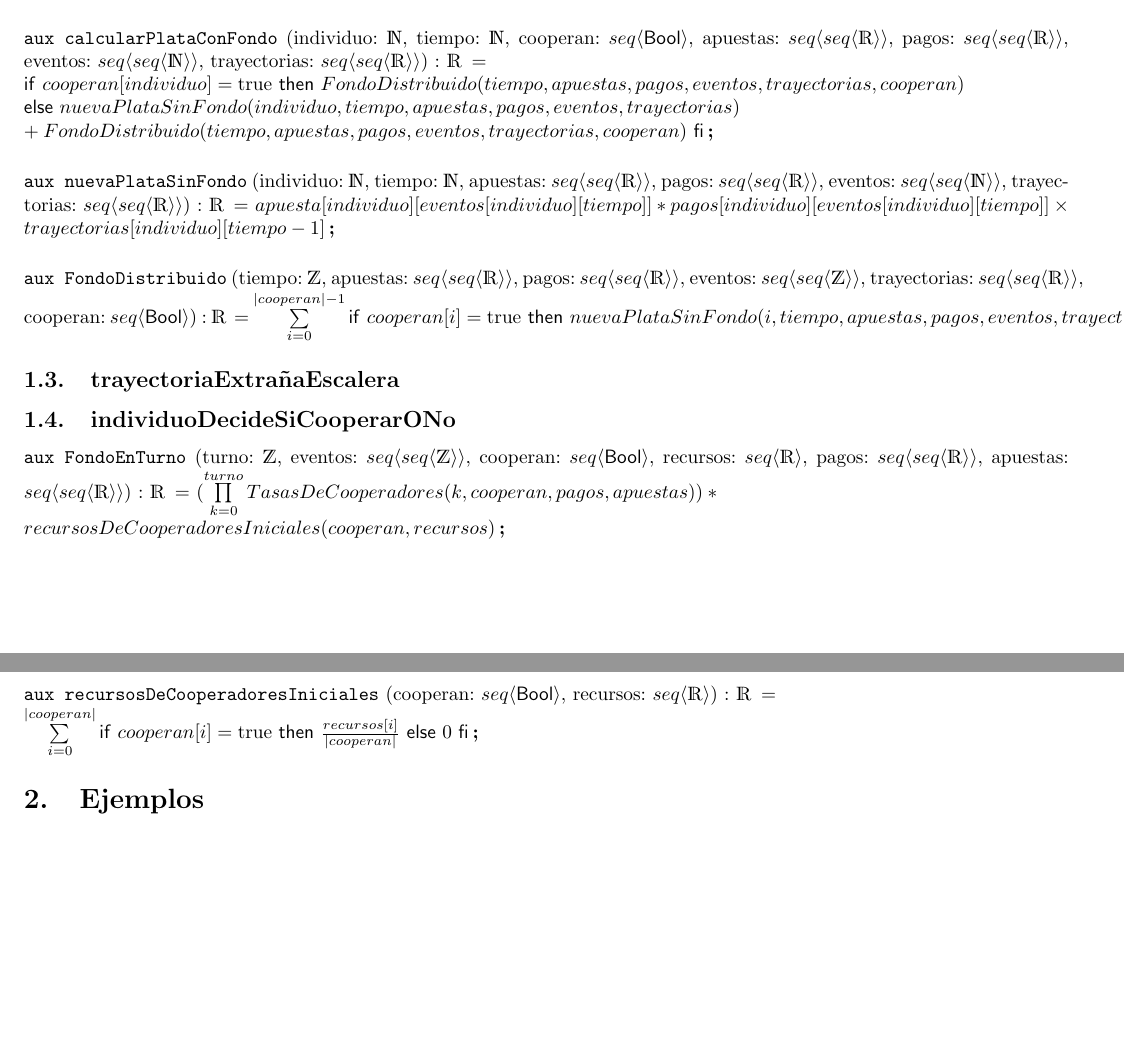
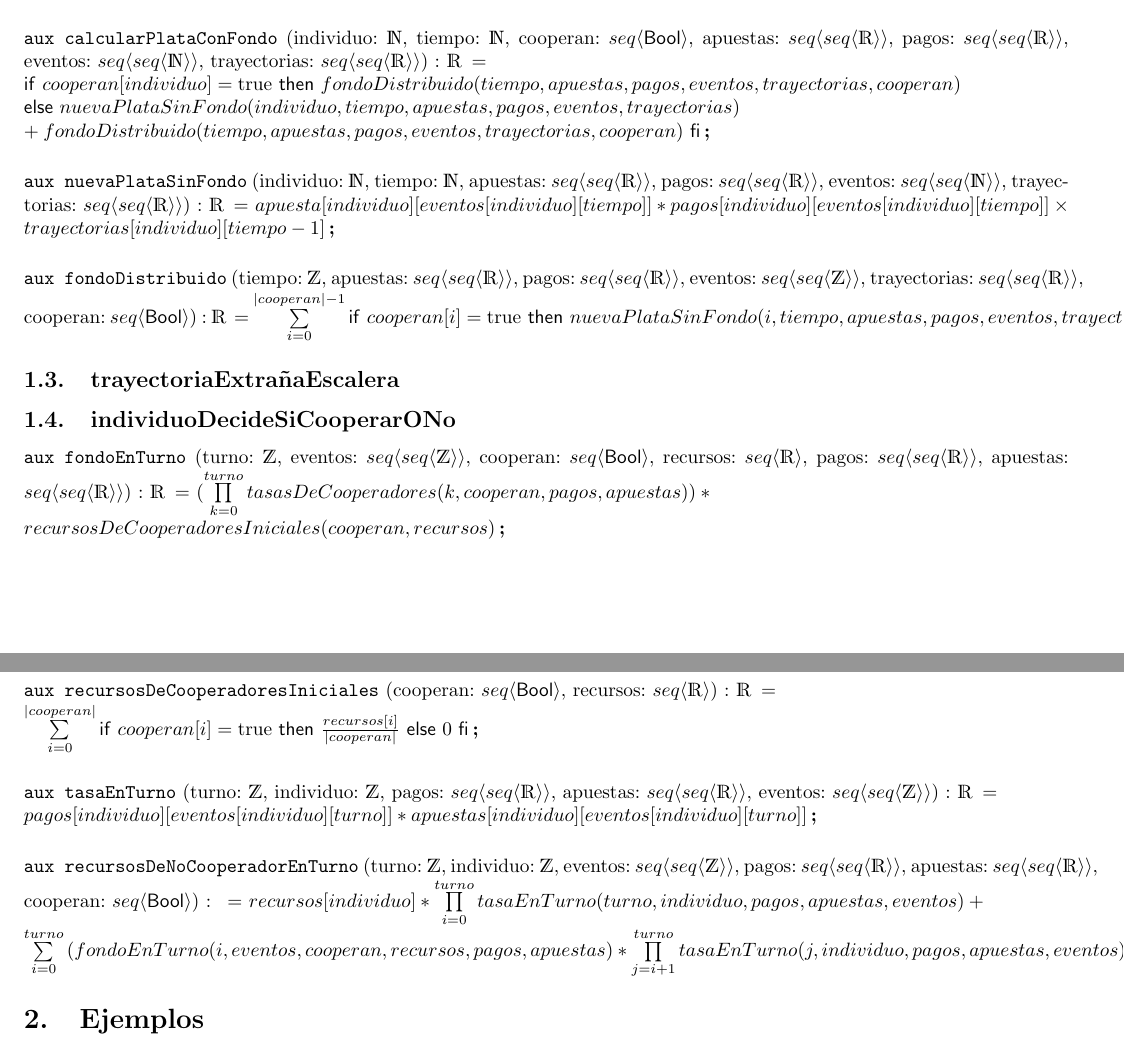
Before and after one commit to Flopyflor/TP1-ALGO, a LaTeX document (ejemplo_tp/ejemplo_tp_grupal.tex): two parts of pages 2 and 3 of 4, joined at a grey line, cut so that both start at the same text, the shorter picture padded with empty space. Compiled offline with pdfLaTeX.

Commit message:
1.4 recursos de no cooperador en turno & aux/pred empiezan todos en minuscula

```diff
--- a/ejemplo_tp/ejemplo_tp_grupal.tex
+++ b/ejemplo_tp/ejemplo_tp_grupal.tex
@@ -85,9 +85,9 @@ cooperan: \TLista{\bool}, apuestas: \TLista{\TLista{\float}}, pagos: \TLista{\TL
 
 \aux{calcularPlataConFondo}{individuo: \nat, tiempo: \nat, cooperan: \TLista{\bool}, apuestas: \TLista{\TLista{\float}},
 pagos: \TLista{\TLista{\float}}, eventos: \TLista{\TLista{\nat}}, trayectorias: \TLista{\TLista{\float}}}{\float}{ \\
-	\IfThenElse{cooperan[individuo] = \True}{FondoDistribuido(tiempo, apuestas, pagos, eventos, trayectorias, cooperan) \\}
+	\IfThenElse{cooperan[individuo] = \True}{fondoDistribuido(tiempo, apuestas, pagos, eventos, trayectorias, cooperan) \\}
 	{nuevaPlataSinFondo(individuo, tiempo, apuestas, pagos, eventos, trayectorias) \\
-	+ FondoDistribuido(tiempo, apuestas, pagos, eventos, trayectorias, cooperan)}
+	+ fondoDistribuido(tiempo, apuestas, pagos, eventos, trayectorias, cooperan)}
 }
 
 \vspace{5mm}
@@ -114,9 +114,9 @@ eventos: \TLista{\TLista{\ent}}, trayectorias: {\TLista{\TLista{\float}}}, coope
 \subsection{trayectoriaExtrañaEscalera}
 \subsection{individuoDecideSiCooperarONo}
 
-\aux{FondoEnTurno}{turno: \ent, eventos: \TLista{\TLista{\ent}}, cooperan: \TLista{\bool},
+\aux{fondoEnTurno}{turno: \ent, eventos: \TLista{\TLista{\ent}}, cooperan: \TLista{\bool},
 recursos: \TLista{\float}, pagos: \TLista{\TLista{\float}}, apuestas: \TLista{\TLista{\float}}}{\float}{
-	(\prod\limits_{k=0}^{turno}{TasasDeCooperadores(k, cooperan, pagos, apuestas)}) * \\ recursosDeCooperadoresIniciales(cooperan, recursos)
+	(\prod\limits_{k=0}^{turno}{tasasDeCooperadores(k, cooperan, pagos, apuestas)}) * \\ recursosDeCooperadoresIniciales(cooperan, recursos)
 }
 
 \vspace{5mm} % TODO: estoy pensando... por ahí se puede agregar a la definición de aux/pred. estaría cool
@@ -132,3 +134,17 @@ recursos: \TLista{\float}, pagos: \TLista{\TLista{\float}}, apuestas: \TLista{\T
+\vspace{5mm}
+
+\aux{tasaEnTurno}{turno: \ent, individuo: \ent, pagos: \TLista{\TLista{\float}},
+apuestas: \TLista{\TLista{\float}}, eventos: \TLista{\TLista{\ent}}}{\float}{ \\
+	pagos[individuo][eventos[individuo][turno]]*apuestas[individuo][eventos[individuo][turno]]
+}
+
+\vspace{5mm}
+
+\aux{recursosDeNoCooperadorEnTurno}{turno: \ent, individuo: \ent, eventos: \TLista{\TLista{\ent}},
+pagos: \TLista{\TLista{\float}}, apuestas: \TLista{\TLista{\float}}, cooperan: \TLista{\bool}}{}{
+	recursos[individuo] * \prod\limits_{i=0}^{turno}{tasaEnTurno(turno, individuo, pagos, apuestas, eventos)} + \\
+	\sum\limits_{i=0}^{turno}{(fondoEnTurno(i, eventos, cooperan, recursos, pagos, apuestas) \\ *
+	\prod\limits_{j=i+1}^{turno}{tasaEnTurno(j, individuo, pagos, apuestas, eventos)})}
 }
 
 
```
Also changed, not shown: ejemplo_tp/ejemplo_tp_grupal.tex (8 more changed lines).
